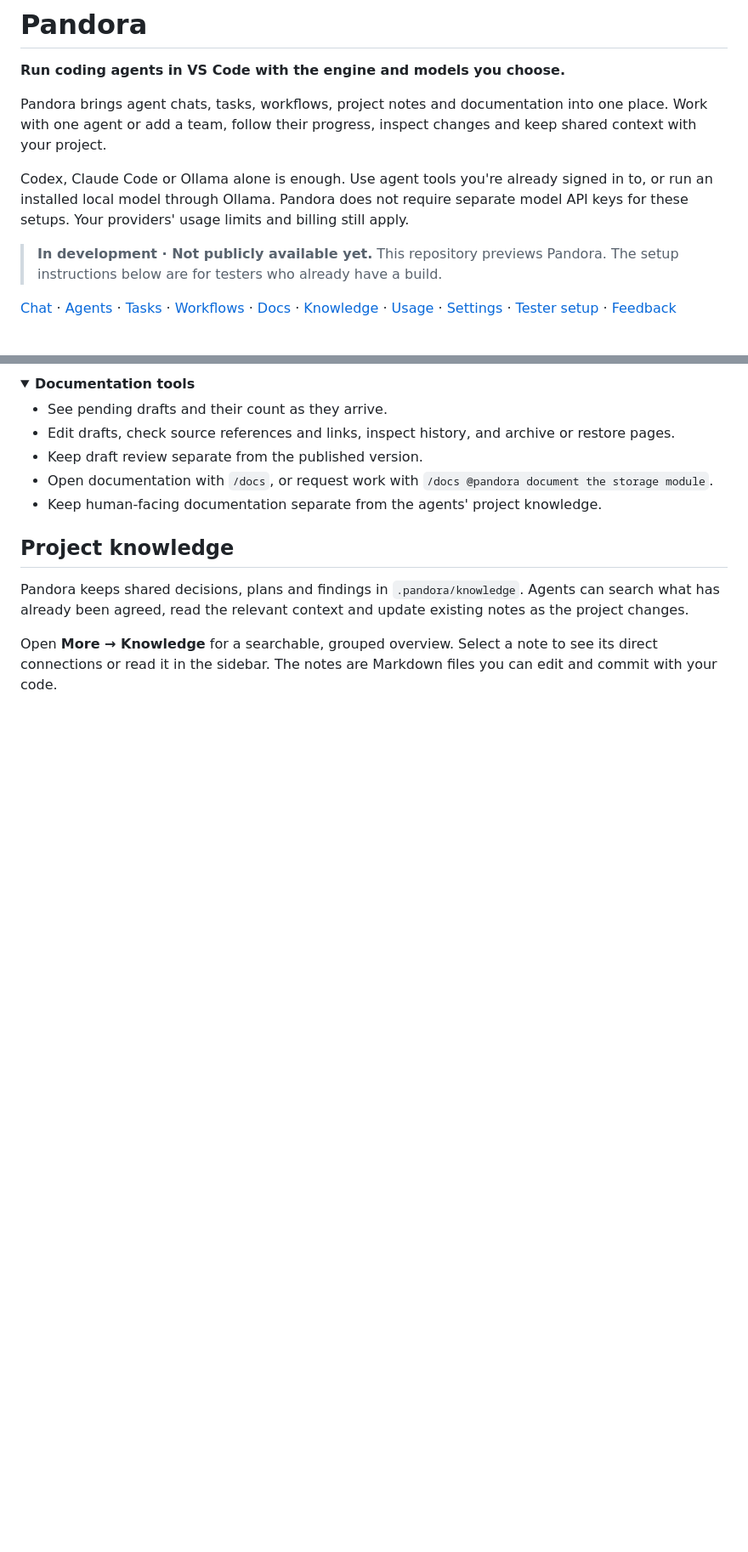
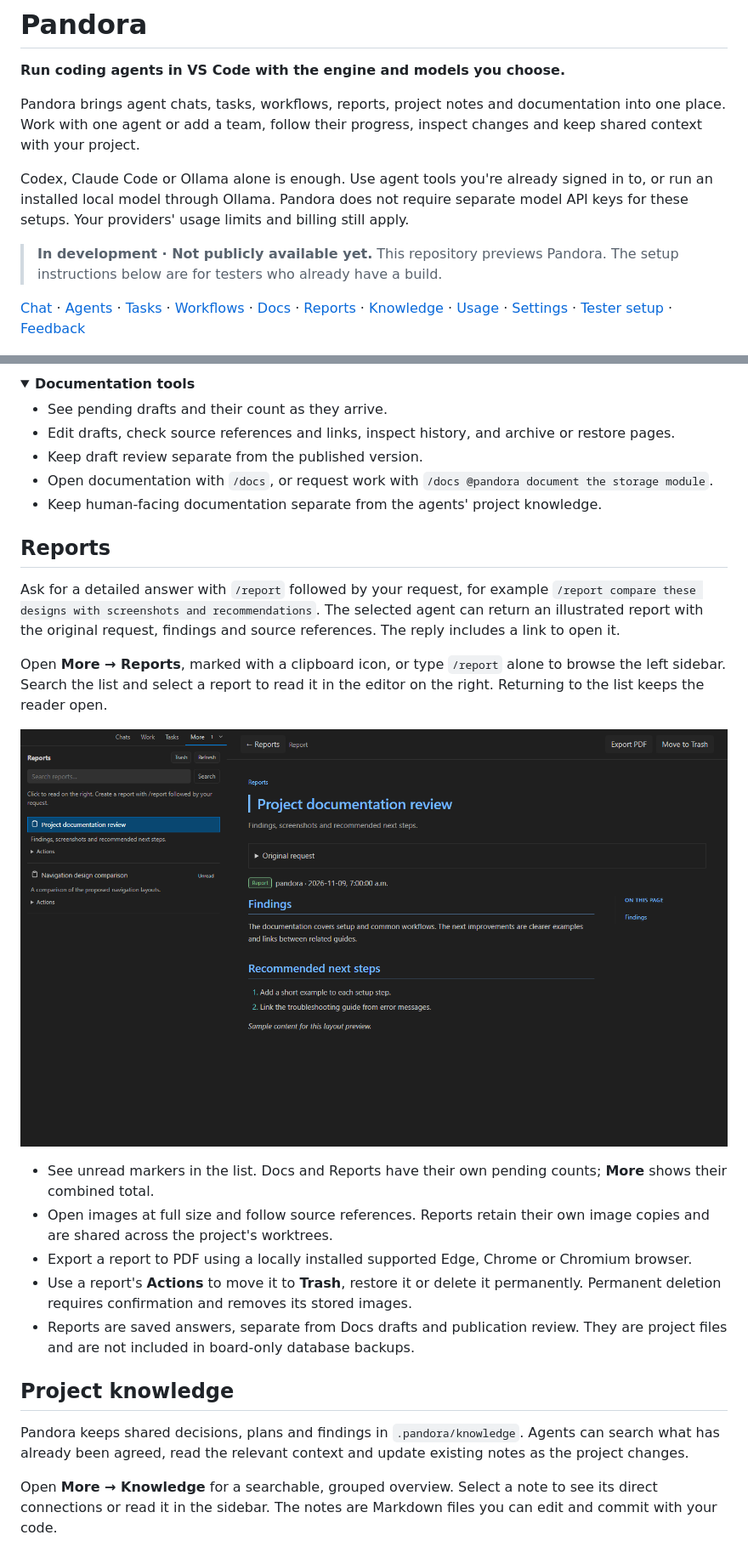
Before and after one commit to pandora-software/pandora-ai-utility, a Markdown page: README.md, 2 parts joined by grey strips. Shown at 85% size. Drawn GitHub-style; pictures changed too: docs/images/reports.png (added); folded sections open; blank space fills up the shorter version.

Commit message:
Document Reports sidebar, reader and feedback navigation

```diff
--- a/README.md
+++ b/README.md
@@ -6,13 +6,13 @@
 
 **Run coding agents in VS Code with the engine and models you choose.**
 
-Pandora brings agent chats, tasks, workflows, project notes and documentation into one place. Work with one agent or add a team, follow their progress, inspect changes and keep shared context with your project.
+Pandora brings agent chats, tasks, workflows, reports, project notes and documentation into one place. Work with one agent or add a team, follow their progress, inspect changes and keep shared context with your project.
 
 Codex, Claude Code or Ollama alone is enough. Use agent tools you're already signed in to, or run an installed local model through Ollama. Pandora does not require separate model API keys for these setups. Your providers' usage limits and billing still apply.
 
 > **In development · Not publicly available yet.** This repository previews Pandora. The setup instructions below are for testers who already have a build.
 
-[Chat](#team-chat) · [Agents](#project-agents) · [Tasks](#tasks-and-code-review) · [Workflows](#workflows) · [Docs](#project-documentation) · [Knowledge](#project-knowledge) · [Usage](#usage-and-controls) · [Settings](#settings-and-updates) · [Tester setup](#tester-setup) · [Feedback](#feedback)
+[Chat](#team-chat) · [Agents](#project-agents) · [Tasks](#tasks-and-code-review) · [Workflows](#workflows) · [Docs](#project-documentation) · [Reports](#reports) · [Knowledge](#project-knowledge) · [Usage](#usage-and-controls) · [Settings](#settings-and-updates) · [Tester setup](#tester-setup) · [Feedback](#feedback)
 
 [![Pandora's task board, with named owners, categories and tasks in Todo, Doing, Review and Done.](docs/images/tasks.png)](docs/images/tasks.png)
 
@@ -158,6 +158,20 @@ When you ask an agent to add or maintain documentation, it proposes a draft. Rev
 - Keep human-facing documentation separate from the agents' project knowledge.
 
 </details>
+
+## Reports
+
+Ask for a detailed answer with `/report` followed by your request, for example `/report compare these designs with screenshots and recommendations`. The selected agent can return an illustrated report with the original request, findings and source references. The reply includes a link to open it.
+
+Open **More → Reports**, marked with a clipboard icon, or type `/report` alone to browse the left sidebar. Search the list and select a report to read it in the editor on the right. Returning to the list keeps the reader open.
+
+[![Reports with search and management actions in the left sidebar and the selected illustrated-report reader on the right. Sample content.](docs/images/reports.png)](docs/images/reports.png)
+
+- See unread markers in the list. Docs and Reports have their own pending counts; **More** shows their combined total.
+- Open images at full size and follow source references. Reports retain their own image copies and are shared across the project's worktrees.
+- Export a report to PDF using a locally installed supported Edge, Chrome or Chromium browser.
+- Use a report's **Actions** to move it to **Trash**, restore it or delete it permanently. Permanent deletion requires confirmation and removes its stored images.
+- Reports are saved answers, separate from Docs drafts and publication review. They are project files and are not included in board-only database backups.
 
 ## Project knowledge
 
```
Also changed, not shown: other parts of README.md (+2 -2 lines).
